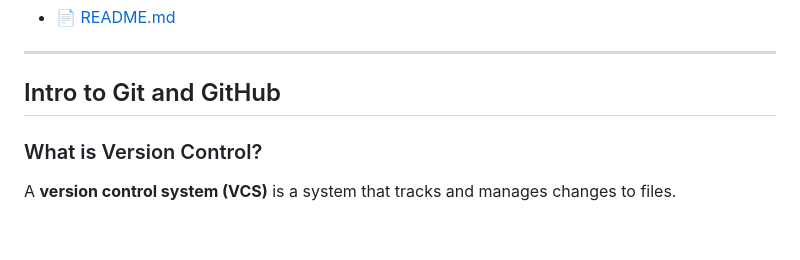
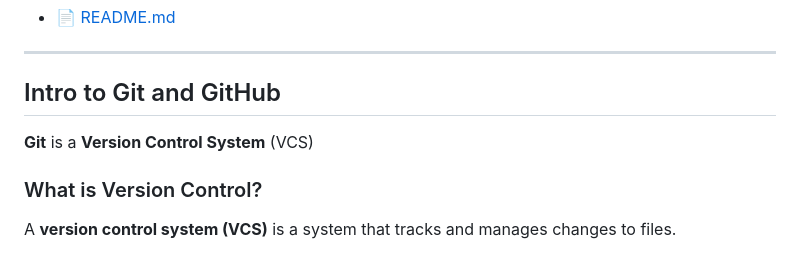
Before and after one commit to AlexandraEL9/course-notes, a Markdown page: git-notes.md, the part around the change printed below. Rendered like a GitHub page; blank space fills up the shorter version.

Commit message:
update notes

```diff
--- a/git-notes.md
+++ b/git-notes.md
@@ -32,6 +32,8 @@
 ---
 
 ## Intro to Git and GitHub
+
+**Git** is a **Version Control System** (VCS)
 
 ### What is Version Control?
 A **version control system (VCS)** is a system that tracks and manages changes to files.
```
Also changed, not shown: other parts of git-notes.md (+2 -0 lines).
